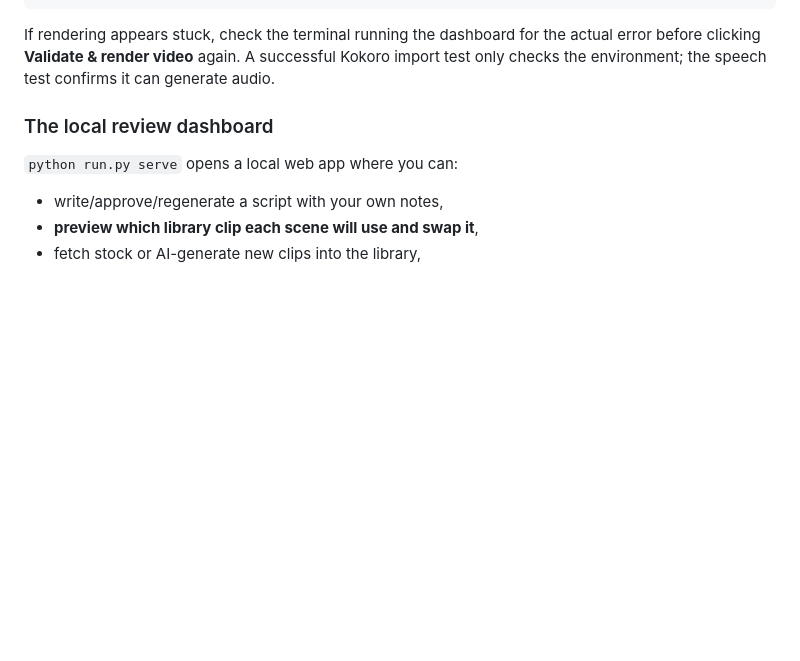
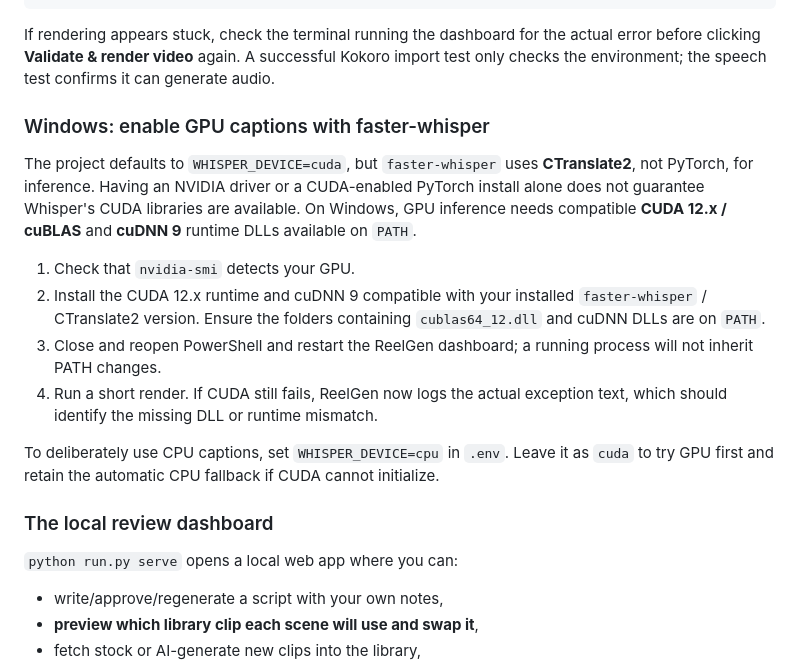
Before and after one commit to jadiyeom/Reel-Gen, a Markdown page: README.md, the part around the change. Drawn GitHub-style; blank space fills up the shorter version.

Commit message:
Document Windows faster-whisper GPU setup

````diff
--- a/README.md
+++ b/README.md
@@ -148,6 +148,17 @@ To test speech separately from the dashboard:
 ```
 
 If rendering appears stuck, check the terminal running the dashboard for the actual error before clicking **Validate & render video** again. A successful Kokoro import test only checks the environment; the speech test confirms it can generate audio.
+
+### Windows: enable GPU captions with faster-whisper
+
+The project defaults to `WHISPER_DEVICE=cuda`, but `faster-whisper` uses **CTranslate2**, not PyTorch, for inference. Having an NVIDIA driver or a CUDA-enabled PyTorch install alone does not guarantee Whisper's CUDA libraries are available. On Windows, GPU inference needs compatible **CUDA 12.x / cuBLAS** and **cuDNN 9** runtime DLLs available on `PATH`.
+
+1. Check that `nvidia-smi` detects your GPU.
+2. Install the CUDA 12.x runtime and cuDNN 9 compatible with your installed `faster-whisper` / CTranslate2 version. Ensure the folders containing `cublas64_12.dll` and cuDNN DLLs are on `PATH`.
+3. Close and reopen PowerShell and restart the ReelGen dashboard; a running process will not inherit PATH changes.
+4. Run a short render. If CUDA still fails, ReelGen now logs the actual exception text, which should identify the missing DLL or runtime mismatch.
+
+To deliberately use CPU captions, set `WHISPER_DEVICE=cpu` in `.env`. Leave it as `cuda` to try GPU first and retain the automatic CPU fallback if CUDA cannot initialize.
 
 ### The local review dashboard
 
````
